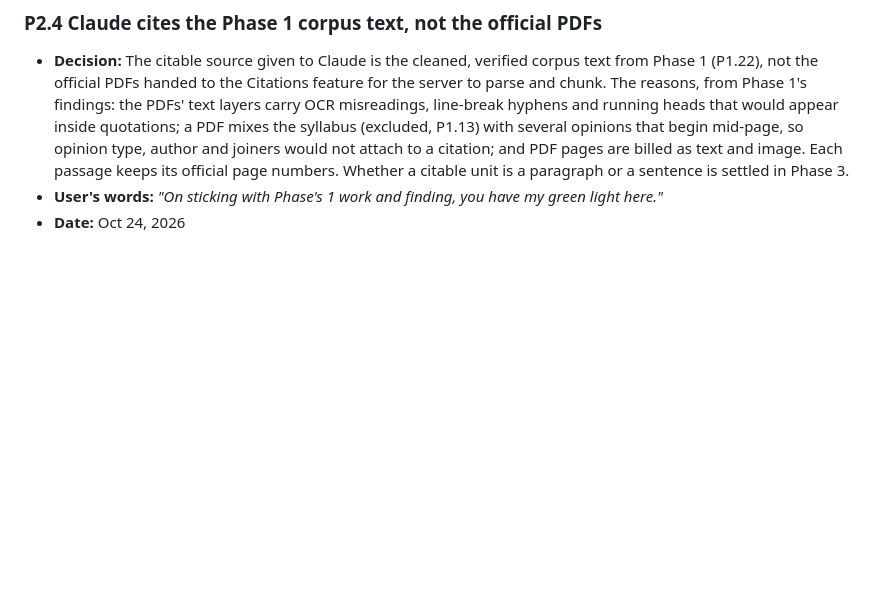
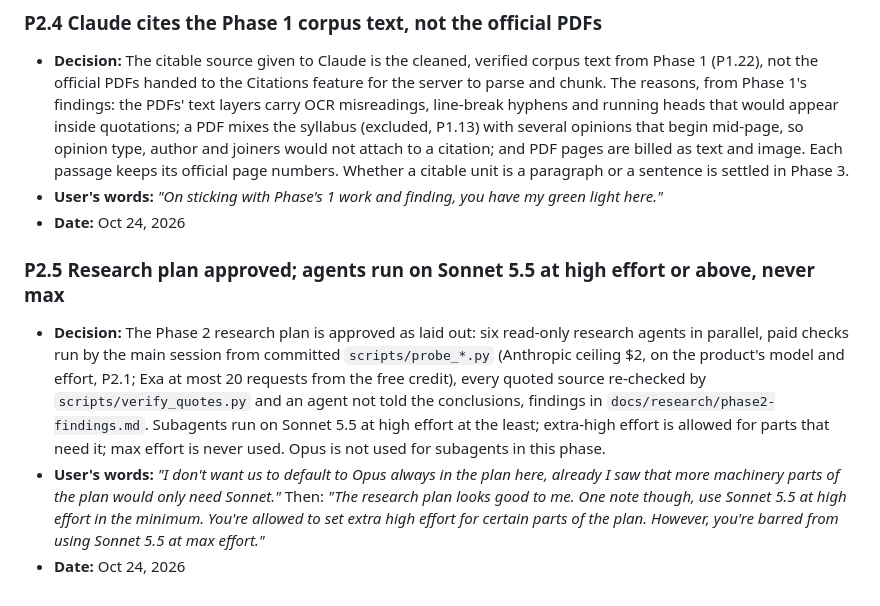
Before and after one commit to NguyenTran2002/probable-clause, a Markdown page: docs/design/locked-decisions.md, the part around the change. Drawn GitHub-style; blank space fills up the shorter version.

Commit message:
Lock P2.5 (research plan approved; Sonnet 5.5 agents at high or extra-high effort, never max)
Co-Authored-By: Claude Opus 5.5 <noreply@anthropic.com>

```diff
--- a/docs/design/locked-decisions.md
+++ b/docs/design/locked-decisions.md
@@ -246,3 +246,9 @@ Numbering: `P<phase>.<n>` for decisions made in Phases 0 to 2 and 4 to 5; `T<top
 - **Decision:** The citable source given to Claude is the cleaned, verified corpus text from Phase 1 (P1.22), not the official PDFs handed to the Citations feature for the server to parse and chunk. The reasons, from Phase 1's findings: the PDFs' text layers carry OCR misreadings, line-break hyphens and running heads that would appear inside quotations; a PDF mixes the syllabus (excluded, P1.13) with several opinions that begin mid-page, so opinion type, author and joiners would not attach to a citation; and PDF pages are billed as text and image. Each passage keeps its official page numbers. Whether a citable unit is a paragraph or a sentence is settled in Phase 3.
 - **User's words:** *"On sticking with Phase's 1 work and finding, you have my green light here."*
 - **Date:** Oct 24, 2026
+
+### P2.5 Research plan approved; agents run on Sonnet 5.5 at high effort or above, never max
+
+- **Decision:** The Phase 2 research plan is approved as laid out: six read-only research agents in parallel, paid checks run by the main session from committed `scripts/probe_*.py` (Anthropic ceiling $2, on the product's model and effort, P2.1; Exa at most 20 requests from the free credit), every quoted source re-checked by `scripts/verify_quotes.py` and an agent not told the conclusions, findings in `docs/research/phase2-findings.md`. Subagents run on Sonnet 5.5 at high effort at the least; extra-high effort is allowed for parts that need it; max effort is never used. Opus is not used for subagents in this phase.
+- **User's words:** *"I don't want us to default to Opus always in the plan here, already I saw that more machinery parts of the plan would only need Sonnet."* Then: *"The research plan looks good to me. One note though, use Sonnet 5.5 at high effort in the minimum. You're allowed to set extra high effort for certain parts of the plan. However, you're barred from using Sonnet 5.5 at max effort."*
+- **Date:** Oct 24, 2026
```
